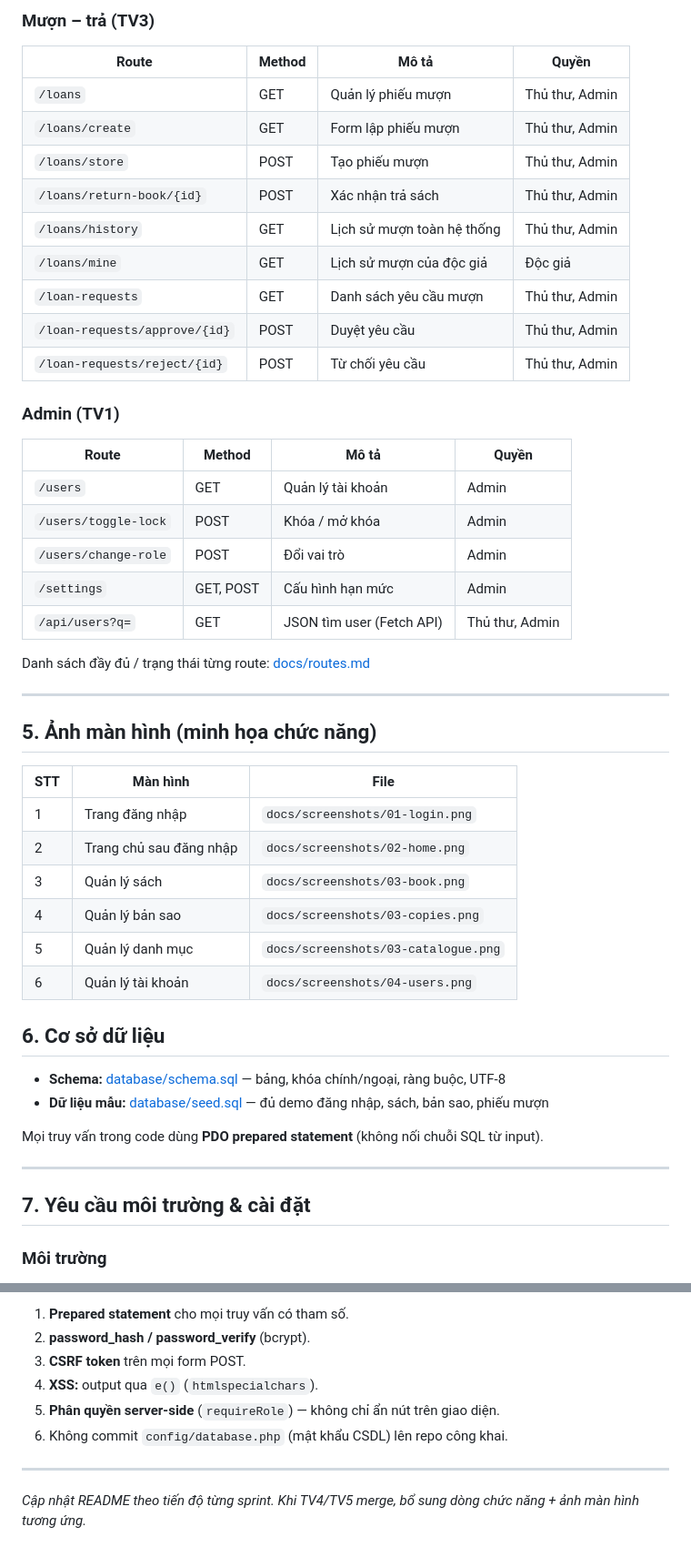
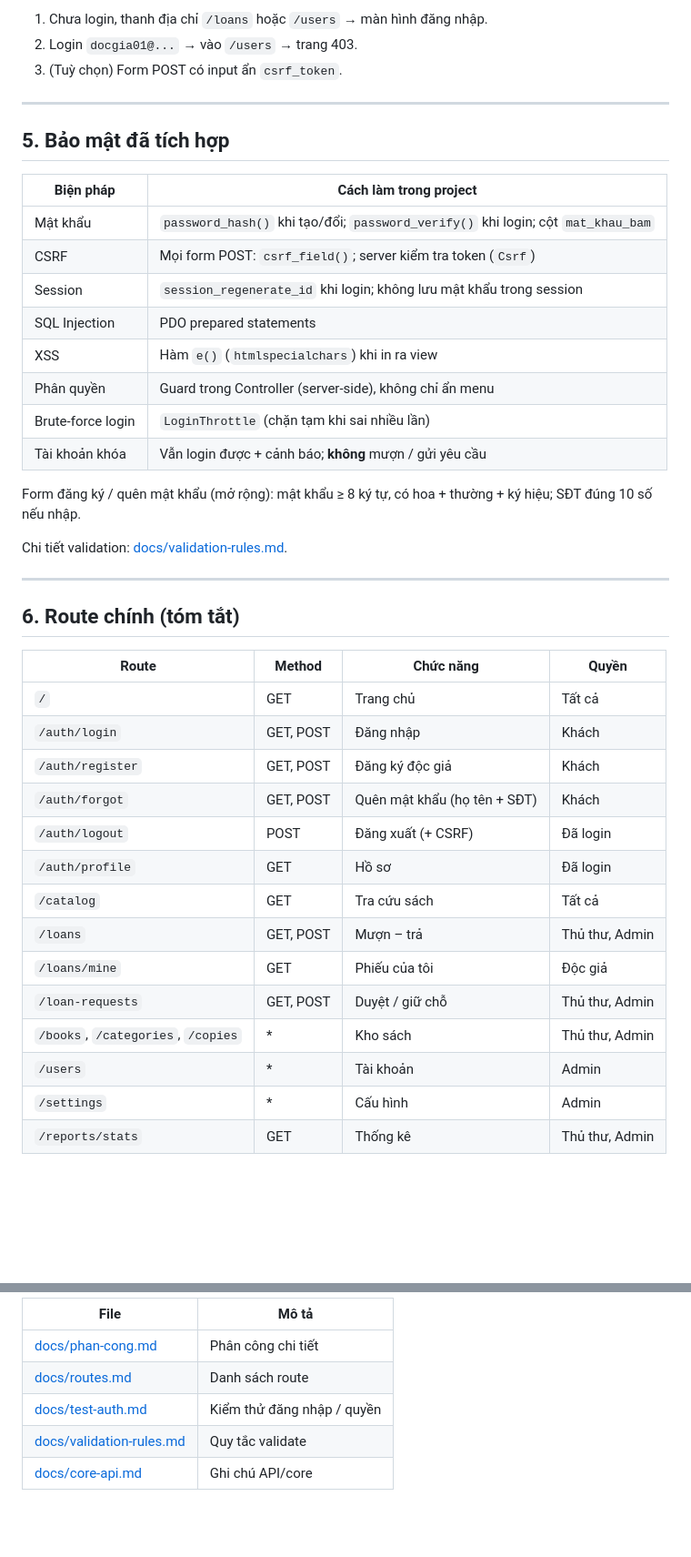
Before and after one commit to AnhThuwu7/thuvien-mini, a Markdown page: README.md, 2 parts joined by grey strips. Shown at 91% size. Drawn GitHub-style; blank space fills up the shorter version.

```diff
--- a/README.md
+++ b/README.md
@@ -104,52 +92,44 @@ Quy ước URL: `/controller/method/tham-so` (method dạng `kebab-case` trên U
-### Mượn – trả (TV3)
-
-| Route | Method | Mô tả | Quyền |
-|-------|--------|-------|-------|
-| `/loans` | GET | Quản lý phiếu mượn | Thủ thư, Admin |
-| `/loans/create` | GET | Form lập phiếu mượn | Thủ thư, Admin |
-| `/loans/store` | POST | Tạo phiếu mượn | Thủ thư, Admin |
-| `/loans/return-book/{id}` | POST | Xác nhận trả sách | Thủ thư, Admin |
-| `/loans/history` | GET | Lịch sử mượn toàn hệ thống | Thủ thư, Admin |
-| `/loans/mine` | GET | Lịch sử mượn của độc giả | Độc giả |
-| `/loan-requests` | GET | Danh sách yêu cầu mượn | Thủ thư, Admin |
-| `/loan-requests/approve/{id}` | POST | Duyệt yêu cầu | Thủ thư, Admin |
-| `/loan-requests/reject/{id}` | POST | Từ chối yêu cầu | Thủ thư, Admin |
-
-### Admin (TV1)
-
-| Route | Method | Mô tả | Quyền |
-|-------|--------|-------|-------|
-| `/users` | GET | Quản lý tài khoản | Admin |
-| `/users/toggle-lock` | POST | Khóa / mở khóa | Admin |
-| `/users/change-role` | POST | Đổi vai trò | Admin |
-| `/settings` | GET, POST | Cấu hình hạn mức | Admin |
-| `/api/users?q=` | GET | JSON tìm user (Fetch API) | Thủ thư, Admin |
-
-Danh sách đầy đủ / trạng thái từng route: [docs/routes.md](docs/routes.md)
+1. Chưa login, thanh địa chỉ `/loans` hoặc `/users` → màn hình đăng nhập.
+2. Login `docgia01@...` → vào `/users` → trang 403.
+3. (Tuỳ chọn) Form POST có input ẩn `csrf_token`.
 
 ---
 
-## 5. Ảnh màn hình (minh họa chức năng)
+## 5. Bảo mật đã tích hợp
 
-| STT | Màn hình | File |
-|-----|----------|------------|
-| 1 | Trang đăng nhập | `docs/screenshots/01-login.png` |
-| 2 | Trang chủ sau đăng nhập | `docs/screenshots/02-home.png` |
-| 3 | Quản lý sách | `docs/screenshots/03-book.png` |
-| 4 | Quản lý bản sao | `docs/screenshots/03-copies.png` |
-| 5 | Quản lý danh mục | `docs/screenshots/03-catalogue.png` |
-| 6 | Quản lý tài khoản | `docs/screenshots/04-users.png` |
+| Biện pháp | Cách làm trong project |
+|-----------|------------------------|
+| Mật khẩu | `password_hash()` khi tạo/đổi; `password_verify()` khi login; cột `mat_khau_bam` |
+| CSRF | Mọi form POST: `csrf_field()`; server kiểm tra token (`Csrf`) |
+| Session | `session_regenerate_id` khi login; không lưu mật khẩu trong session |
+| SQL Injection | PDO prepared statements |
+| XSS | Hàm `e()` (`htmlspecialchars`) khi in ra view |
+| Phân quyền | Guard trong Controller (server-side), không chỉ ẩn menu |
+| Brute-force login | `LoginThrottle` (chặn tạm khi sai nhiều lần) |
+| Tài khoản khóa | Vẫn login được + cảnh báo; **không** mượn / gửi yêu cầu |
 
-## 6. Cơ sở dữ liệu
+Form đăng ký / quên mật khẩu (mở rộng): mật khẩu ≥ 8 ký tự, có hoa + thường + ký hiệu; SĐT đúng 10 số nếu nhập.
 
-- **Schema:** [database/schema.sql](database/schema.sql) — bảng, khóa chính/ngoại, ràng buộc, UTF-8
-- **Dữ liệu mẫu:** [database/seed.sql](database/seed.sql) — đủ demo đăng nhập, sách, bản sao, phiếu mượn
-
-Mọi truy vấn trong code dùng **PDO prepared statement** (không nối chuỗi SQL từ input).
+Chi tiết validation: [docs/validation-rules.md](docs/validation-rules.md).
 
 ---
 
-## 7. Yêu cầu môi trường & cài đặt
+## 6. Route chính (tóm tắt)
 
-### Môi trường
+| Route | Method | Chức năng | Quyền |
+|-------|--------|-----------|--------|
+| `/` | GET | Trang chủ | Tất cả |
+| `/auth/login` | GET, POST | Đăng nhập | Khách |
+| `/auth/register` | GET, POST | Đăng ký độc giả | Khách |
+| `/auth/forgot` | GET, POST | Quên mật khẩu (họ tên + SĐT) | Khách |
+| `/auth/logout` | POST | Đăng xuất (+ CSRF) | Đã login |
+| `/auth/profile` | GET | Hồ sơ | Đã login |
+| `/catalog` | GET | Tra cứu sách | Tất cả |
+| `/loans` | GET, POST | Mượn – trả | Thủ thư, Admin |
+| `/loans/mine` | GET | Phiếu của tôi | Độc giả |
+| `/loan-requests` | GET, POST | Duyệt / giữ chỗ | Thủ thư, Admin |
+| `/books`, `/categories`, `/copies` | * | Kho sách | Thủ thư, Admin |
+| `/users` | * | Tài khoản | Admin |
+| `/settings` | * | Cấu hình | Admin |
+| `/reports/stats` | GET | Thống kê | Thủ thư, Admin |
 
@@ -234,11 +164,8 @@ thuvien-mini/
 
-1. **Prepared statement** cho mọi truy vấn có tham số.
-2. **password_hash / password_verify** (bcrypt).
-3. **CSRF token** trên mọi form POST.
-4. **XSS:** output qua `e()` (`htmlspecialchars`).
-5. **Phân quyền server-side** (`requireRole`) — không chỉ ẩn nút trên giao diện.
-6. Không commit `config/database.php` (mật khẩu CSDL) lên repo công khai.
-
----
-
-*Cập nhật README theo tiến độ từng sprint. Khi TV4/TV5 merge, bổ sung dòng chức năng + ảnh màn hình tương ứng.*
+| File | Mô tả |
+|------|--------|
+| [docs/phan-cong.md](docs/phan-cong.md) | Phân công chi tiết |
+| [docs/routes.md](docs/routes.md) | Danh sách route |
+| [docs/test-auth.md](docs/test-auth.md) | Kiểm thử đăng nhập / quyền |
+| [docs/validation-rules.md](docs/validation-rules.md) | Quy tắc validate |
+| [docs/core-api.md](docs/core-api.md) | Ghi chú API/core |
```
Also changed, not shown: other parts of README.md (+84 -146 lines).
